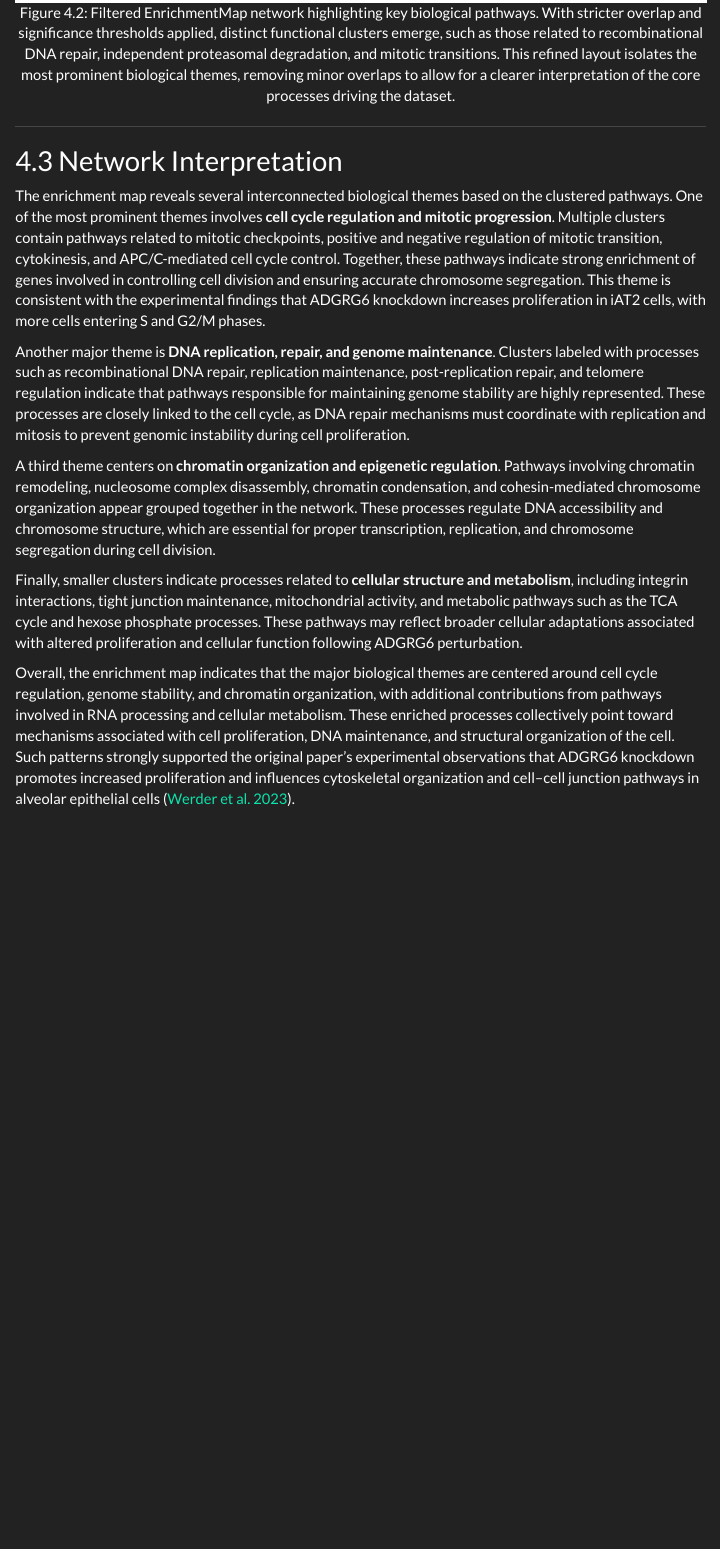
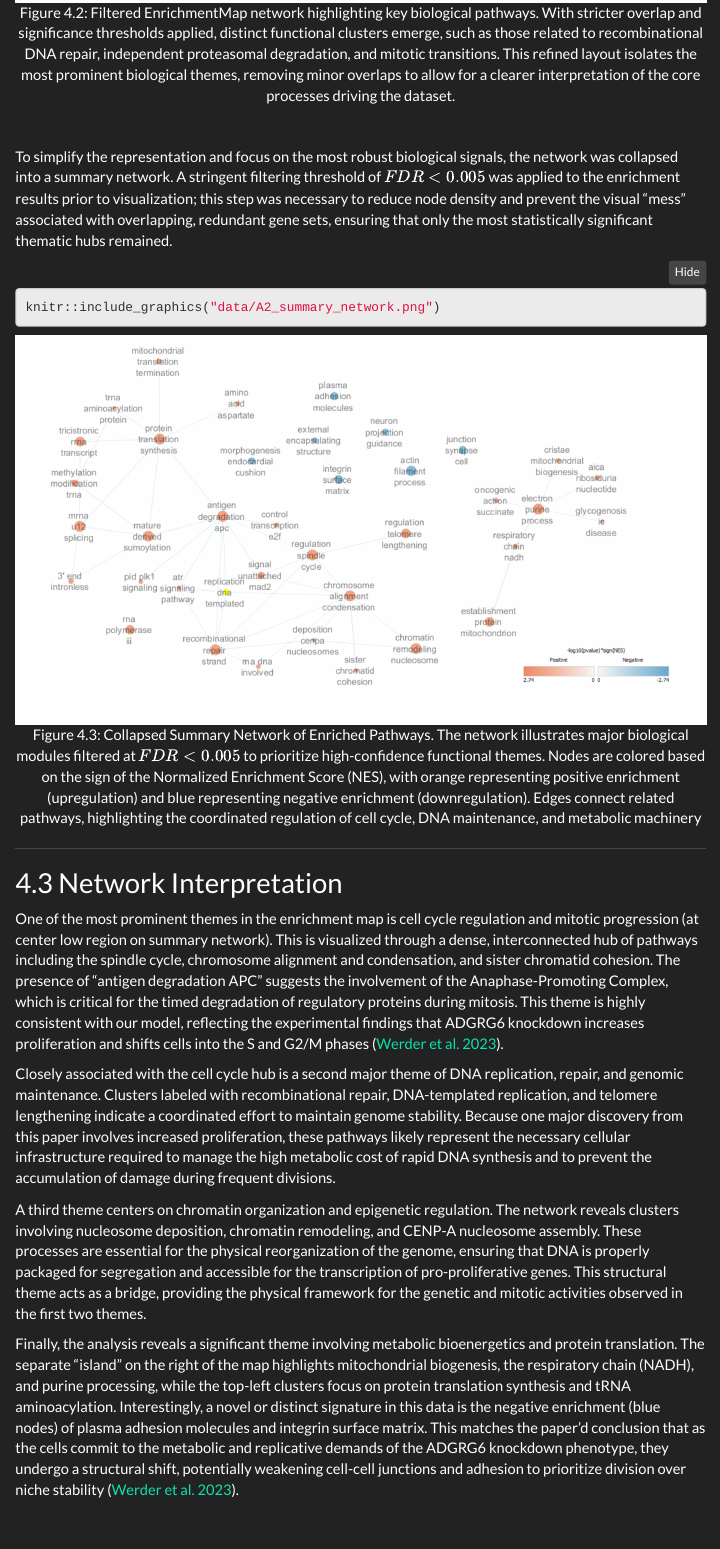
Before and after one commit to bcb420-2026/Jay_Du, an R Markdown document (A2_JayDu.Rmd): the page in a window 1100 px wide, from 1220 px down. Rendered offline with R 4.5, knitr and Pandoc, with nearby package versions; folded parts are opened; some code elsewhere in the file could not run offline; menus at the side of the page are left out.

Commit message:
A2 final V2

````diff
--- a/A2_JayDu.Rmd
+++ b/A2_JayDu.Rmd
@@ -558,19 +558,26 @@ After applying the filters mentioned above and performing some manual rearrangem
 knitr::include_graphics("data/A2_cytoscape.png")
 ```
 
+<br>
+
+To simplify the representation and focus on the most robust biological signals, the network was collapsed into a summary network. A stringent filtering threshold of $FDR < 0.005$ was applied to the enrichment results prior to visualization; this step was necessary to reduce node density and prevent the visual "mess" associated with overlapping, redundant gene sets, ensuring that only the most statistically significant thematic hubs remained.
+
+```{r, fig.cap="Collapsed Summary Network of Enriched Pathways. The network illustrates major biological modules filtered at $FDR < 0.005$ to prioritize high-confidence functional themes. Nodes are colored based on the sign of the Normalized Enrichment Score (NES), with orange representing positive enrichment (upregulation) and blue representing negative enrichment (downregulation). Edges connect related pathways, highlighting the coordinated regulation of cell cycle, DNA maintenance, and metabolic machinery"}
+
+knitr::include_graphics("data/A2_summary_network.png")
+```
+
 ---
 
 ## Network Interpretation {#cytoscape-ana}
 
-The enrichment map reveals several interconnected biological themes based on the clustered pathways. One of the most prominent themes involves **cell cycle regulation and mitotic progression**. Multiple clusters contain pathways related to mitotic checkpoints, positive and negative regulation of mitotic transition, cytokinesis, and APC/C-mediated cell cycle control. Together, these pathways indicate strong enrichment of genes involved in controlling cell division and ensuring accurate chromosome segregation. This theme is consistent with the experimental findings that ADGRG6 knockdown increases proliferation in iAT2 cells, with more cells entering S and G2/M phases.
+One of the most prominent themes in the enrichment map is cell cycle regulation and mitotic progression (at center low region on summary network). This is visualized through a dense, interconnected hub of pathways including the spindle cycle, chromosome alignment and condensation, and sister chromatid cohesion. The presence of "antigen degradation APC" suggests the involvement of the Anaphase-Promoting Complex, which is critical for the timed degradation of regulatory proteins during mitosis. This theme is highly consistent with our model, reflecting the experimental findings that ADGRG6 knockdown increases proliferation and shifts cells into the S and G2/M phases [@werder2023adgrg6].
 
-Another major theme is **DNA replication, repair, and genome maintenance**. Clusters labeled with processes such as recombinational DNA repair, replication maintenance, post-replication repair, and telomere regulation indicate that pathways responsible for maintaining genome stability are highly represented. These processes are closely linked to the cell cycle, as DNA repair mechanisms must coordinate with replication and mitosis to prevent genomic instability during cell proliferation.
+Closely associated with the cell cycle hub is a second major theme of DNA replication, repair, and genomic maintenance. Clusters labeled with recombinational repair, DNA-templated replication, and telomere lengthening indicate a coordinated effort to maintain genome stability. Because one major discovery from this paper involves increased proliferation, these pathways likely represent the necessary cellular infrastructure required to manage the high metabolic cost of rapid DNA synthesis and to prevent the accumulation of damage during frequent divisions.
 
-A third theme centers on **chromatin organization and epigenetic regulation**. Pathways involving chromatin remodeling, nucleosome complex disassembly, chromatin condensation, and cohesin-mediated chromosome organization appear grouped together in the network. These processes regulate DNA accessibility and chromosome structure, which are essential for proper transcription, replication, and chromosome segregation during cell division.
+A third theme centers on chromatin organization and epigenetic regulation. The network reveals clusters involving nucleosome deposition, chromatin remodeling, and CENP-A nucleosome assembly. These processes are essential for the physical reorganization of the genome, ensuring that DNA is properly packaged for segregation and accessible for the transcription of pro-proliferative genes. This structural theme acts as a bridge, providing the physical framework for the genetic and mitotic activities observed in the first two themes.
 
-Finally, smaller clusters indicate processes related to **cellular structure and metabolism**, including integrin interactions, tight junction maintenance, mitochondrial activity, and metabolic pathways such as the TCA cycle and hexose phosphate processes. These pathways may reflect broader cellular adaptations associated with altered proliferation and cellular function following ADGRG6 perturbation.
-
-Overall, the enrichment map indicates that the major biological themes are centered around cell cycle regulation, genome stability, and chromatin organization, with additional contributions from pathways involved in RNA processing and cellular metabolism. These enriched processes collectively point toward mechanisms associated with cell proliferation, DNA maintenance, and structural organization of the cell. Such patterns strongly supported the original paper's experimental observations that ADGRG6 knockdown promotes increased proliferation and influences cytoskeletal organization and cell–cell junction pathways in alveolar epithelial cells [@werder2023adgrg6].
+Finally, the analysis reveals a significant theme involving metabolic bioenergetics and protein translation. The separate "island" on the right of the map highlights mitochondrial biogenesis, the respiratory chain (NADH), and purine processing, while the top-left clusters focus on protein translation synthesis and tRNA aminoacylation. Interestingly, a novel or distinct signature in this data is the negative enrichment (blue nodes) of plasma adhesion molecules and integrin surface matrix. This matches the paper'd conclusion that as the cells commit to the metabolic and replicative demands of the ADGRG6 knockdown phenotype, they undergo a structural shift, potentially weakening cell-cell junctions and adhesion to prioritize division over niche stability [@werder2023adgrg6].
 
 <br>
 
````
Also changed, not shown: data/A2_summary_network.png (added), 1 other file.
